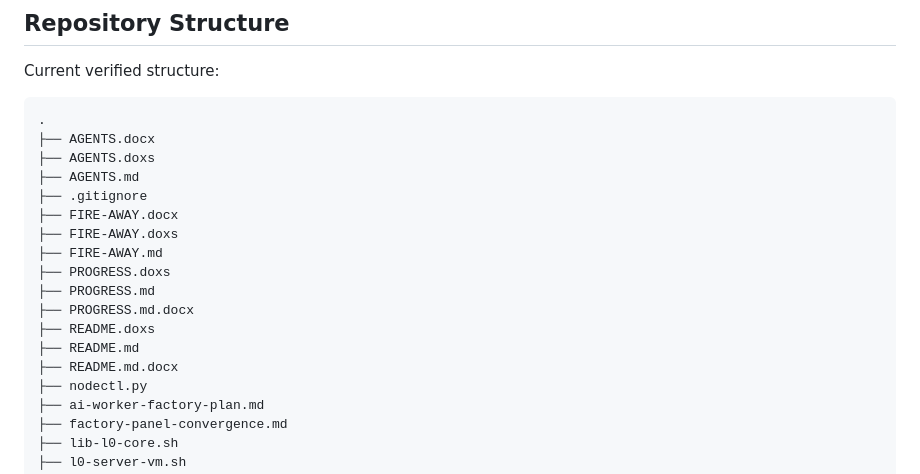
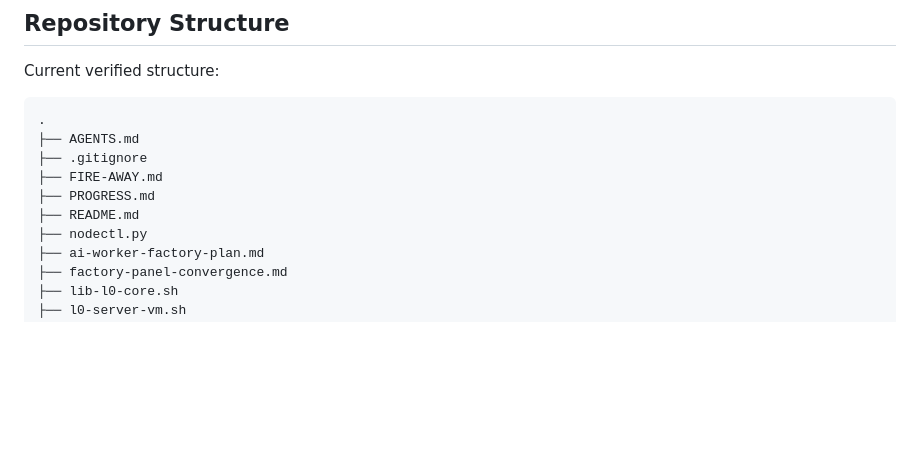
Before and after one commit to Eowerd24/VM-Factory, a Markdown page: README.md, the part around the change. Drawn GitHub-style; blank space fills up the shorter version.

````diff
--- a/README.md
+++ b/README.md
@@ -28,19 +28,11 @@ Current verified structure:
 
 ```text
 .
-├── AGENTS.docx
-├── AGENTS.doxs
 ├── AGENTS.md
 ├── .gitignore
-├── FIRE-AWAY.docx
-├── FIRE-AWAY.doxs
 ├── FIRE-AWAY.md
-├── PROGRESS.doxs
 ├── PROGRESS.md
-├── PROGRESS.md.docx
-├── README.doxs
 ├── README.md
-├── README.md.docx
 ├── nodectl.py
 ├── ai-worker-factory-plan.md
 ├── factory-panel-convergence.md
````
